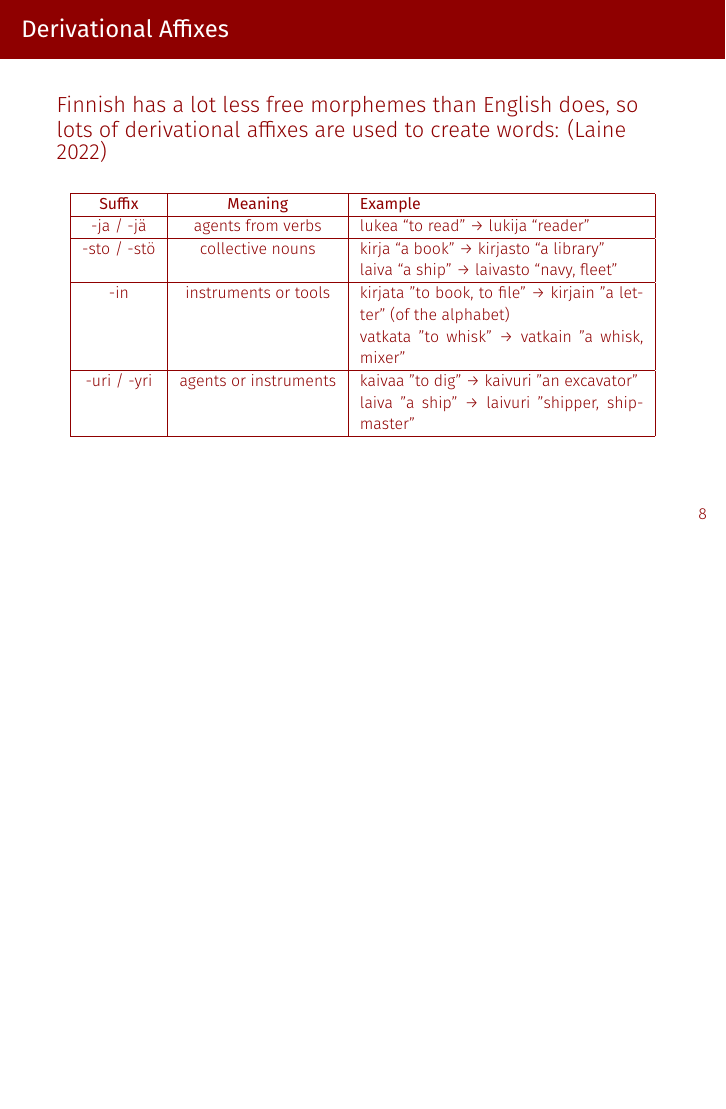
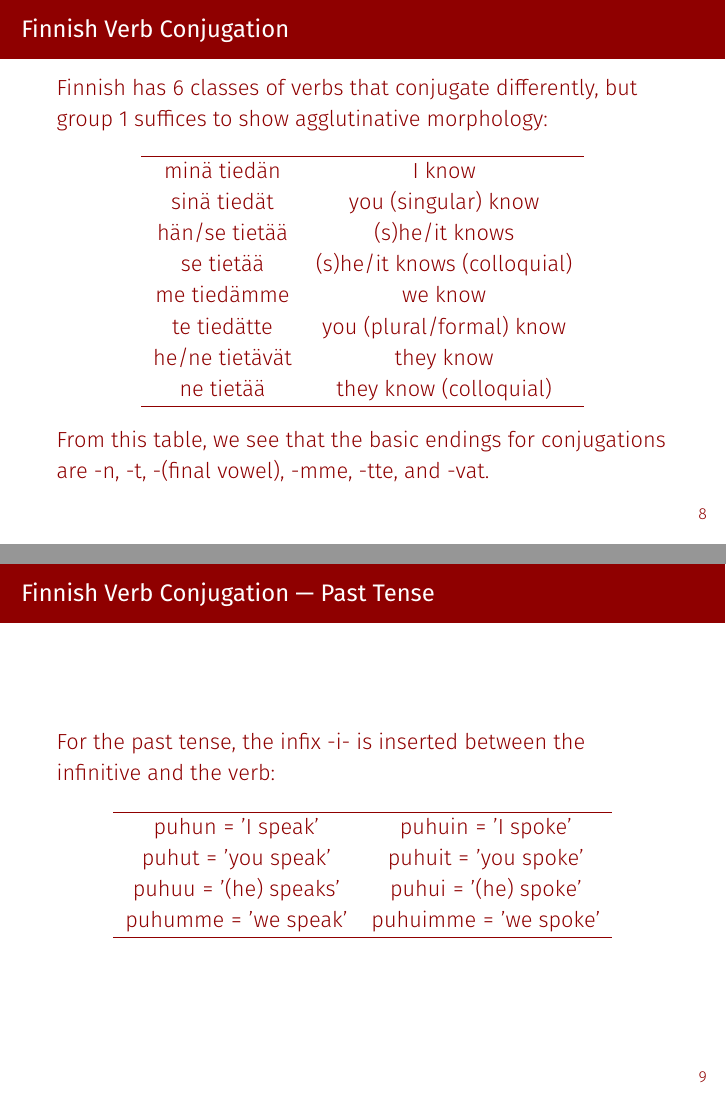
Before and after one commit to lethalNeutrino/finnishMorphology, LaTeX slides (main.tex): page 10 of 21 before the commit and pages 10 and 11 of 24 after it, the two joined at a grey line, the shorter picture padded with empty space. Compiled offline with XeLaTeX; a missing font is replaced by an installed copy or a similar font.

Commit message:
add conjugation

```diff
--- a/main.tex
+++ b/main.tex
@@ -106,3 +106,40 @@
 
 \section{Part 2 --- Morphological Processes}
 
+\subsection{Verb Conjugation}
+
+\begin{frame}
+	\frametitle{Finnish Verb Conjugation}
+	Finnish has 6 classes of verbs that conjugate differently, but group 1 suffices to show agglutinative morphology:
+	\begin{center}
+	\begin{tabular}{c c}
+		\hline
+		min\"a tied\"an & I know\\
+		sin\"a tied\"at & you (singular) know\\
+		h\"an/se tiet\"a\"a & (s)he/it knows\\
+		se tiet\"a\"a & (s)he/it knows (colloquial)\\
+		me tied\"amme & we know\\
+		te tied\"atte & you (plural/formal) know\\
+		he/ne tiet\"av\"at & they know\\
+		ne tiet\"a\"a & they know (colloquial)\\
+		\hline
+	\end{tabular}
+	\end{center}
+
+	From this table, we see that the basic endings for conjugations are -n, -t, -(final vowel), -mme, -tte, and -vat.
+\end{frame}
+
+\begin{frame}
+	\frametitle{Finnish Verb Conjugation --- Past Tense}
+	For the past tense, the infix -i- is inserted between the infinitive and the verb:
+	\begin{center}
+	\begin{tabular}{c c}
+		\hline
+		puhun = 'I speak' & puhuin = 'I spoke'\\
+		puhut = 'you speak'& puhuit = 'you spoke'\\
+		puhuu = '(he) speaks'& puhui = '(he) spoke'\\
+		puhumme = 'we speak'& puhuimme = 'we spoke'\\
+		\hline
+	\end{tabular}
+	\end{center}
+\end{frame}
```
Also changed, not shown: main.pdf, main.tex (51 more changed lines), 8 other files.
